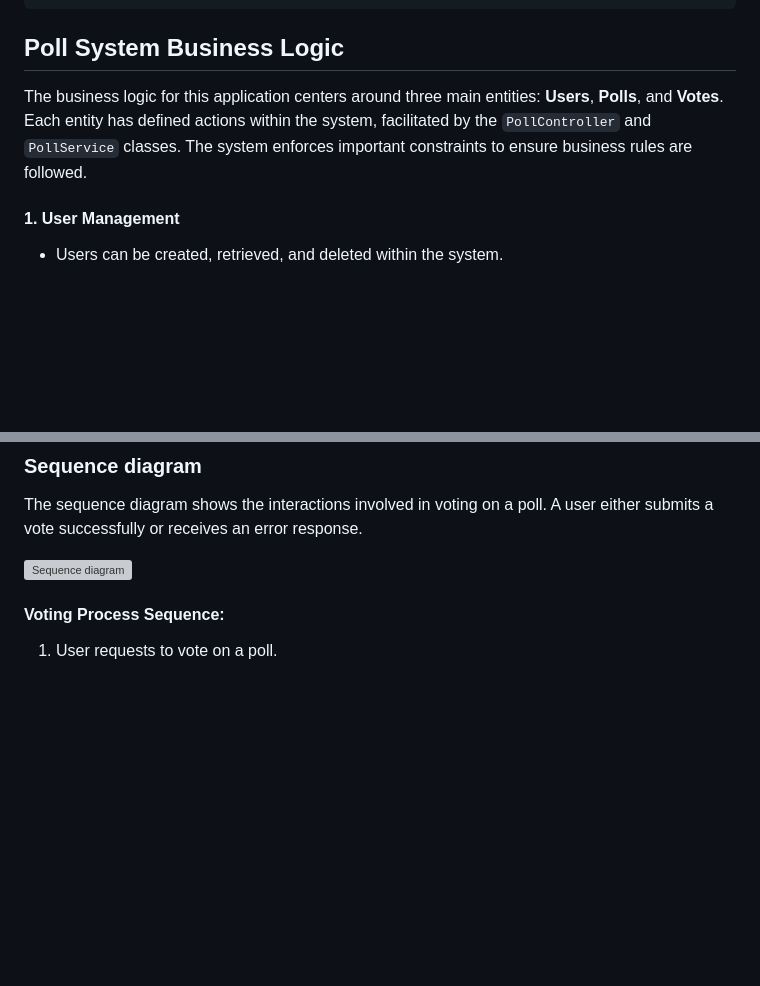
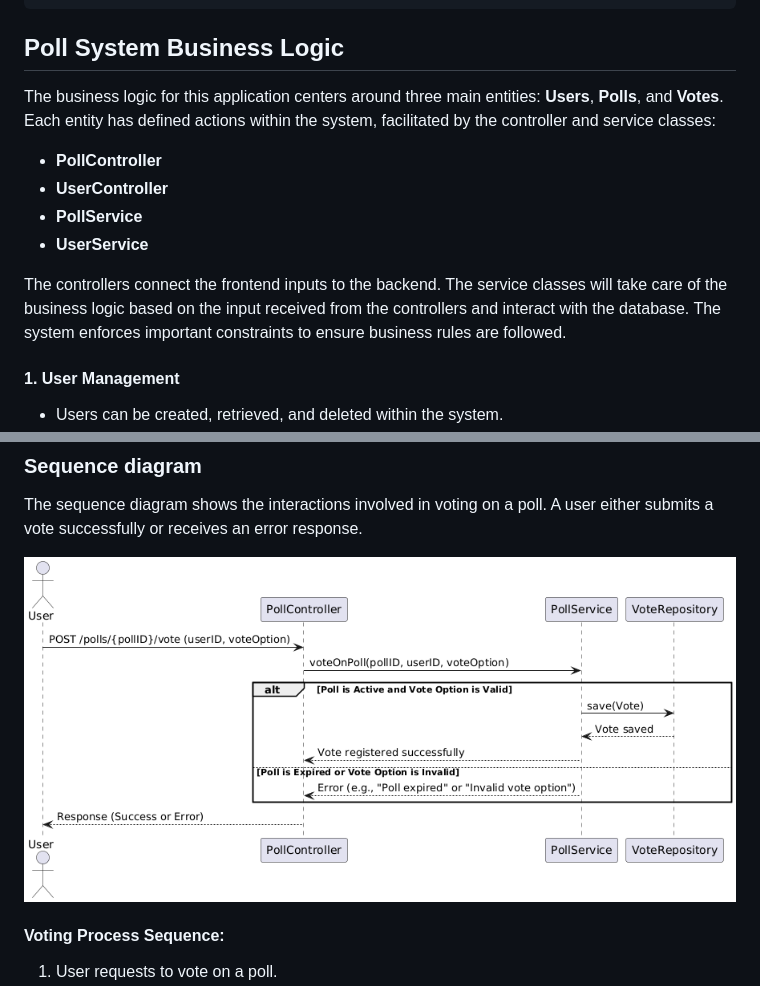
Before and after one commit to Krissibro/DAT250-Sploinkyboink, a Markdown page: README.md, 2 parts joined by grey strips. Rendered like a GitHub page; blank space fills up the shorter version; grey boxes are pictures that could not be loaded.

```diff
--- a/README.md
+++ b/README.md
@@ -44,7 +44,14 @@ Clean the project to ensure consistency in the build process:
 
 ## Poll System Business Logic
 
-The business logic for this application centers around three main entities: **Users**, **Polls**, and **Votes**. Each entity has defined actions within the system, facilitated by the `PollController` and `PollService` classes. The system enforces important constraints to ensure business rules are followed.
+The business logic for this application centers around three main entities: **Users**, **Polls**, and **Votes**. Each entity has defined actions within the system, facilitated by the controller and service classes:
+
+* **PollController**
+* **UserController**
+* **PollService**
+* **UserService**
+
+The controllers connect the frontend inputs to the backend. The service classes will take care of the business logic based on the input received from the controllers and interact with the database. The system enforces important constraints to ensure business rules are followed.
 
 #### 1. User Management
 - Users can be created, retrieved, and deleted within the system.
@@ -64,7 +71,7 @@ The business logic for this application centers around three main entities: **Us
 ### Sequence diagram
 The sequence diagram shows the interactions involved in voting on a poll. A user either submits a vote successfully or receives an error response.
 
-![Sequence diagram](./images/SequenceDiagramVotingLogic.PNG)
+![Sequence diagram](./images/SequenceDiagramVotingLogic.png)
 
 #### Voting Process Sequence:
 1. User requests to vote on a poll.
```
